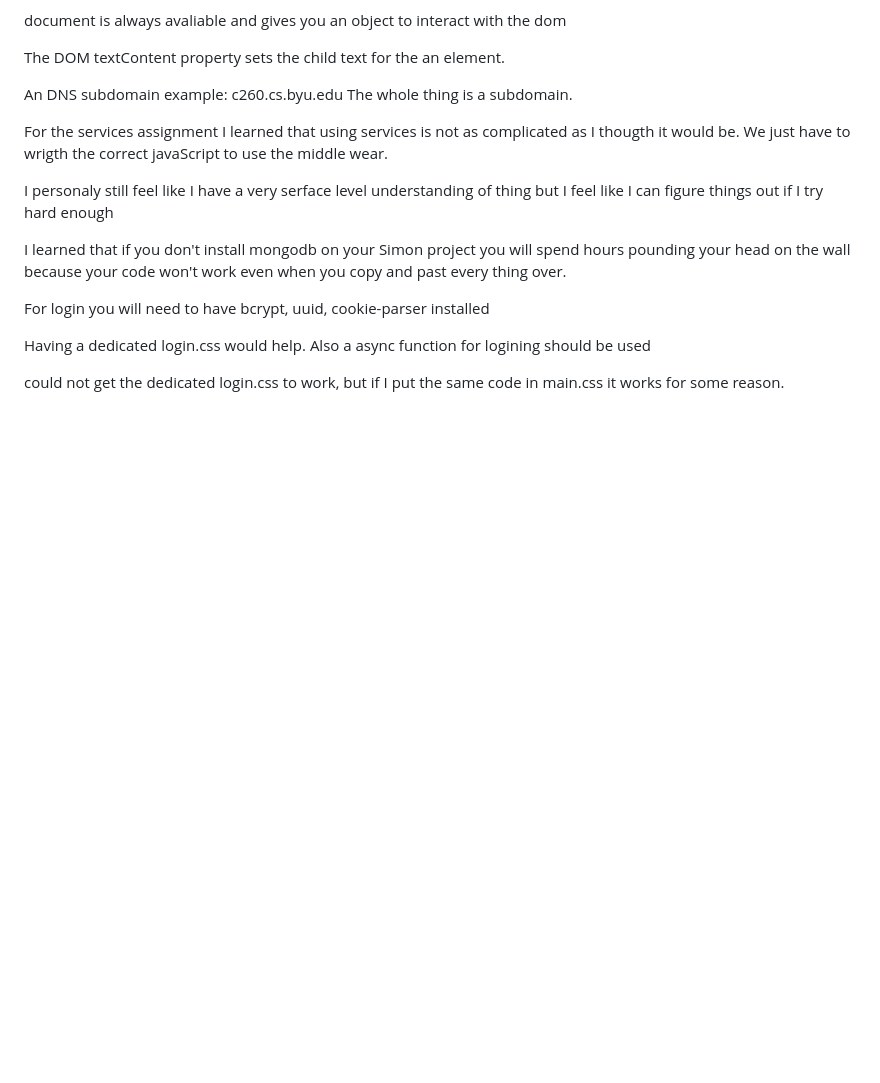
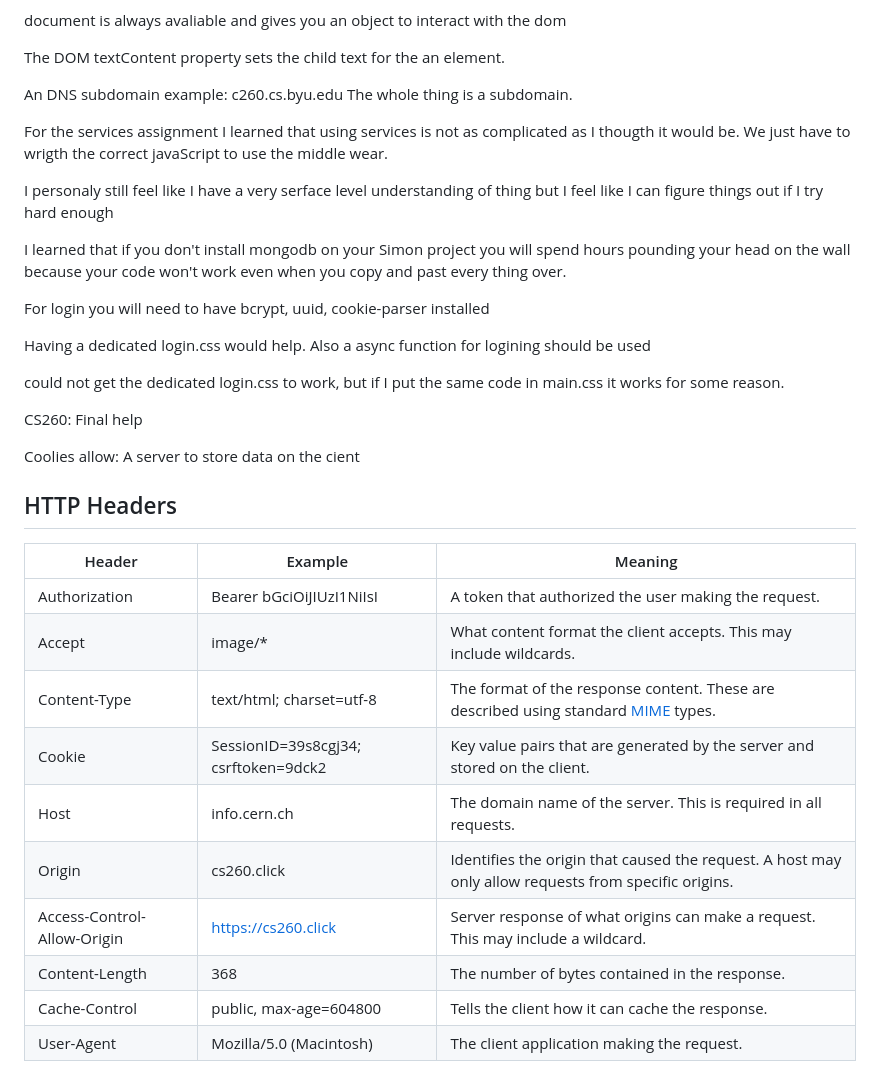
Before and after one commit to hongzhilig/startup, a Markdown page: README.md, the part around the change. Drawn GitHub-style; blank space fills up the shorter version.

Commit message:
Update README.md
Added HTTP header info

```diff
--- a/README.md
+++ b/README.md
@@ -367,3 +367,22 @@ For login you will need to have bcrypt, uuid, cookie-parser installed
 Having a dedicated login.css would help. Also a async function for logining should be used
 
 could not get the dedicated login.css to work, but if I put the same code in main.css it works for some reason.
+
+CS260: Final help
+
+Coolies allow: A server to store data on the cient
+
+## HTTP Headers
+
+| Header                      | Example                              | Meaning                                                                                                                                                                        |
+| --------------------------- | ------------------------------------ | ------------------------------------------------------------------------------------------------------------------------------------------------------------------------------ |
+| Authorization               | Bearer bGciOiJIUzI1NiIsI             | A token that authorized the user making the request.                                                                                                                           |
+| Accept                      | image/\*                             | What content format the client accepts. This may include wildcards.                                                                                                            |
+| Content-Type                | text/html; charset=utf-8             | The format of the response content. These are described using standard [MIME](https://developer.mozilla.org/en-US/docs/Web/HTTP/Basics_of_HTTP/MIME_types/Common_types) types. |
+| Cookie                      | SessionID=39s8cgj34; csrftoken=9dck2 | Key value pairs that are generated by the server and stored on the client.                                                                                                     |
+| Host                        | info.cern.ch                         | The domain name of the server. This is required in all requests.                                                                                                               |
+| Origin                      | cs260.click                          | Identifies the origin that caused the request. A host may only allow requests from specific origins.                                                                           |
+| Access-Control-Allow-Origin | https://cs260.click                  | Server response of what origins can make a request. This may include a wildcard.                                                                                               |
+| Content-Length              | 368                                  | The number of bytes contained in the response.                                                                                                                                 |
+| Cache-Control               | public, max-age=604800               | Tells the client how it can cache the response.                                                                                                                                |
+| User-Agent                  | Mozilla/5.0 (Macintosh)              | The client application making the request.                                                                                                                                     |
```
